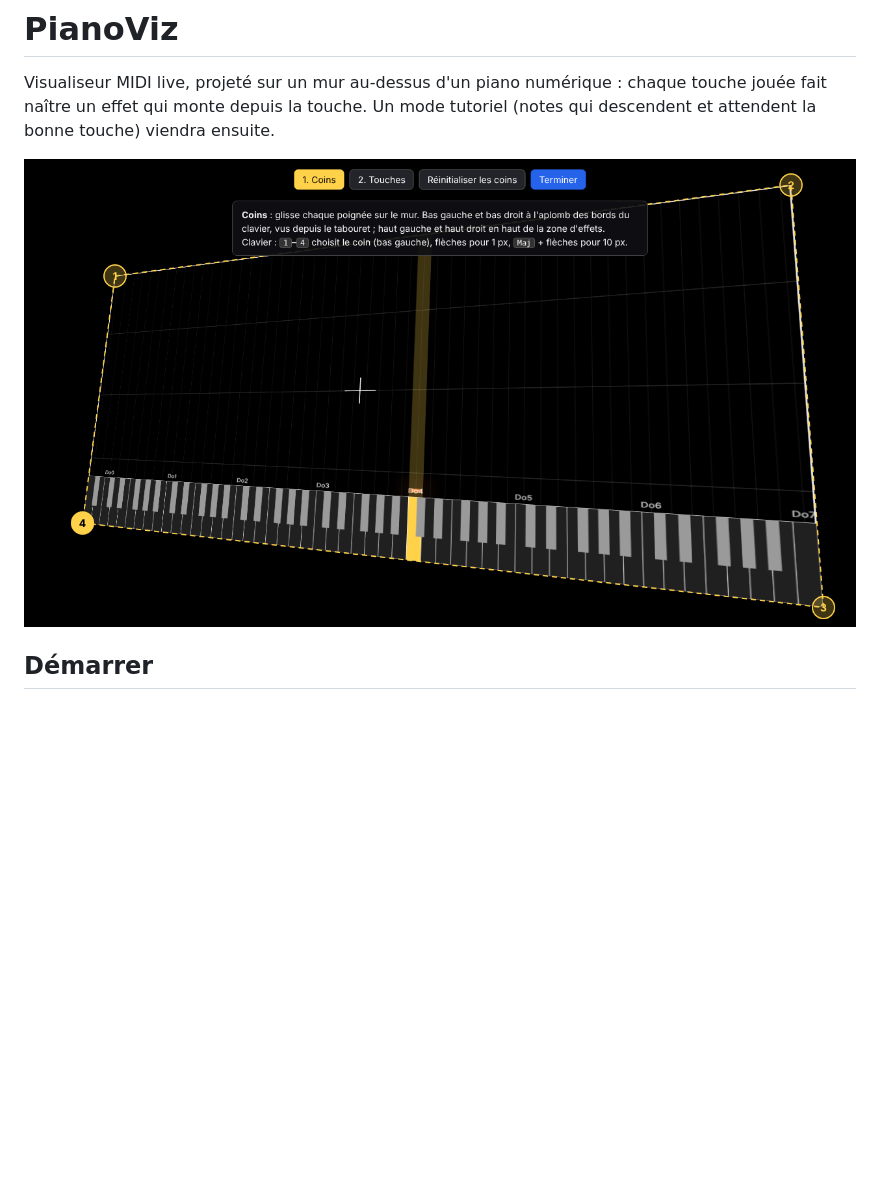
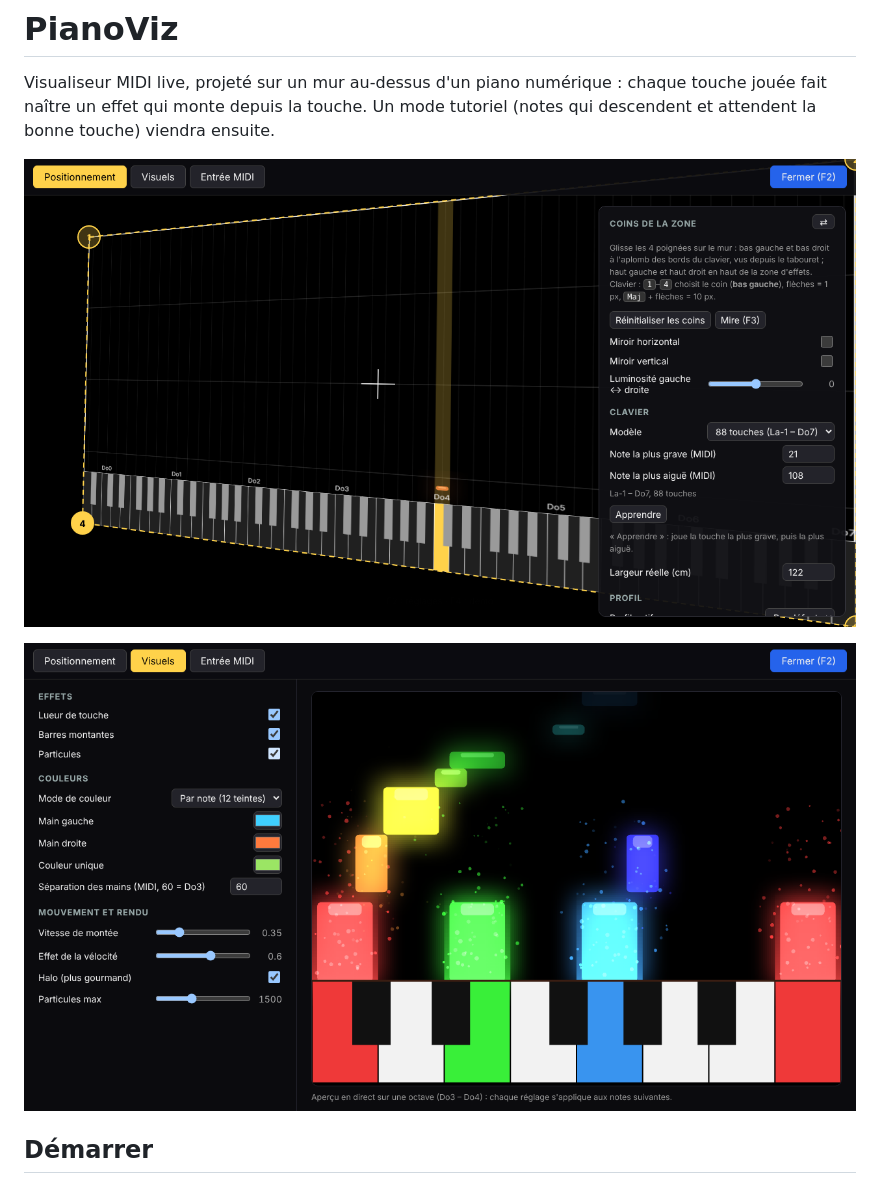
Before and after one commit to Sroudiere/PianoViz, a Markdown page: README.md, the part around one of its changes. GitHub-like rendering; pictures changed too: docs/calibrage.png, docs/visuels.png (added); blank space fills up the shorter version.

```diff
--- a/README.md
+++ b/README.md
@@ -2,7 +2,9 @@
 
 Visualiseur MIDI live, projeté sur un mur au-dessus d'un piano numérique : chaque touche jouée fait naître un effet qui monte depuis la touche. Un mode tutoriel (notes qui descendent et attendent la bonne touche) viendra ensuite.
 
-![Calibrage : la zone d'effets déformée par les 4 coins, avec la mire des touches](docs/calibrage.png)
+![Réglages, onglet Positionnement : les 4 coins sur la mire projetée](docs/calibrage.png)
+
+![Réglages, onglet Visuels : options à gauche, aperçu en direct sur une octave à droite](docs/visuels.png)
 
 ## Démarrer
 
```
Also changed, not shown: other parts of README.md (+11 -12 lines), docs/demo.png (deleted), 15 other files.
